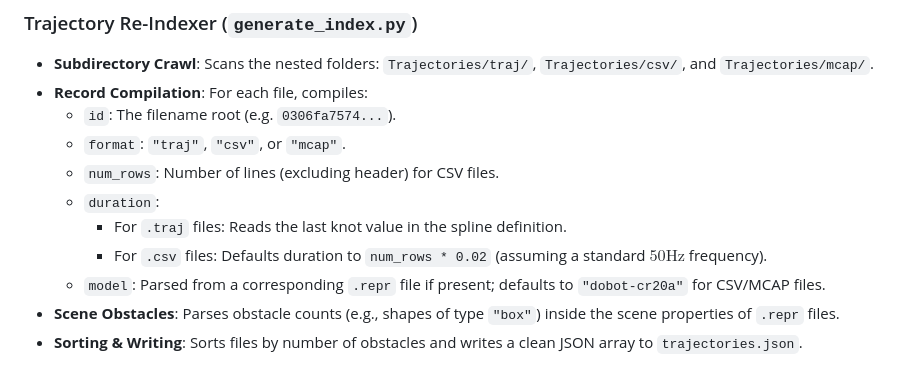
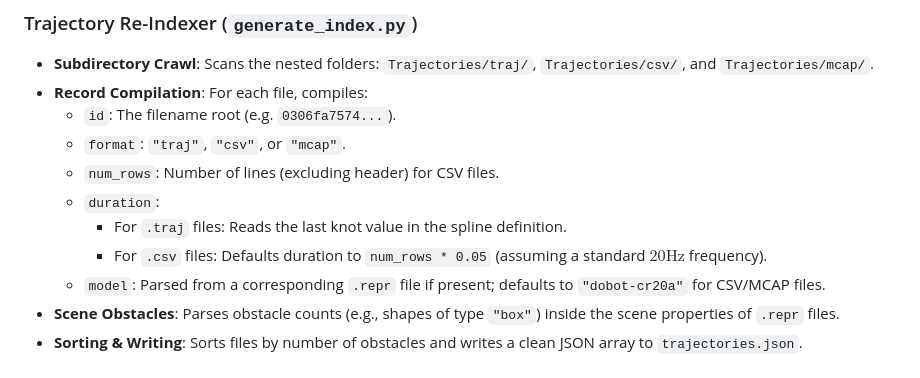
Before and after one commit to LukeSkypewalker/trajectory-studio, a Markdown page: docs/design.md, the part around the change. Drawn GitHub-style.

Commit message:
docs: update default CSV frequency documentation to 20Hz

```diff
--- a/docs/design.md
+++ b/docs/design.md
@@ -66,7 +66,7 @@ The backend handles static file serving, real-time file updates tracking, and a
   - `num_rows`: Number of lines (excluding header) for CSV files.
   - `duration`:
     - For `.traj` files: Reads the last knot value in the spline definition.
-    - For `.csv` files: Defaults duration to `num_rows * 0.02` (assuming a standard $50\text{Hz}$ frequency).
+    - For `.csv` files: Defaults duration to `num_rows * 0.05` (assuming a standard $20\text{Hz}$ frequency).
   - `model`: Parsed from a corresponding `.repr` file if present; defaults to `"dobot-cr20a"` for CSV/MCAP files.
 - **Scene Obstacles**: Parses obstacle counts (e.g., shapes of type `"box"`) inside the scene properties of `.repr` files.
 - **Sorting & Writing**: Sorts files by number of obstacles and writes a clean JSON array to `trajectories.json`.
```
